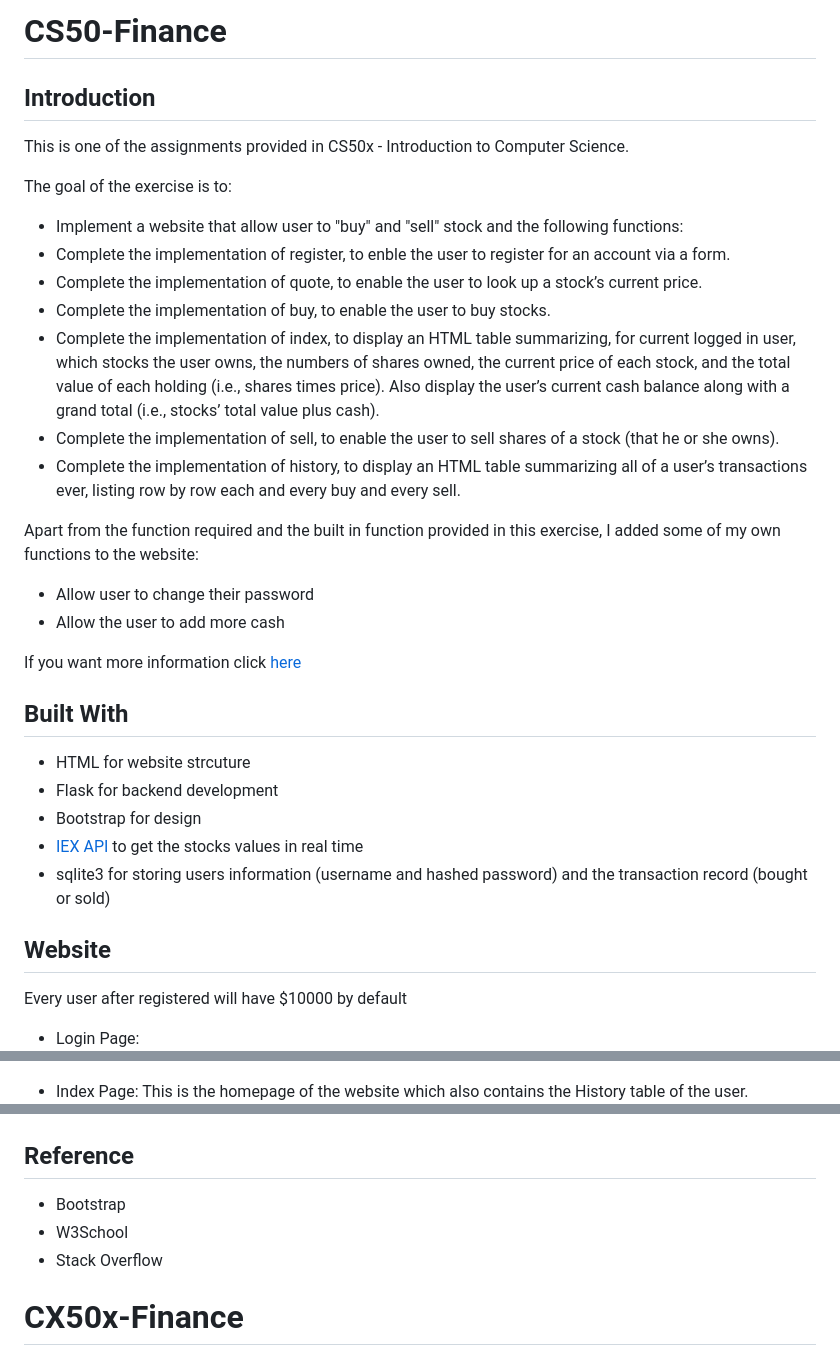
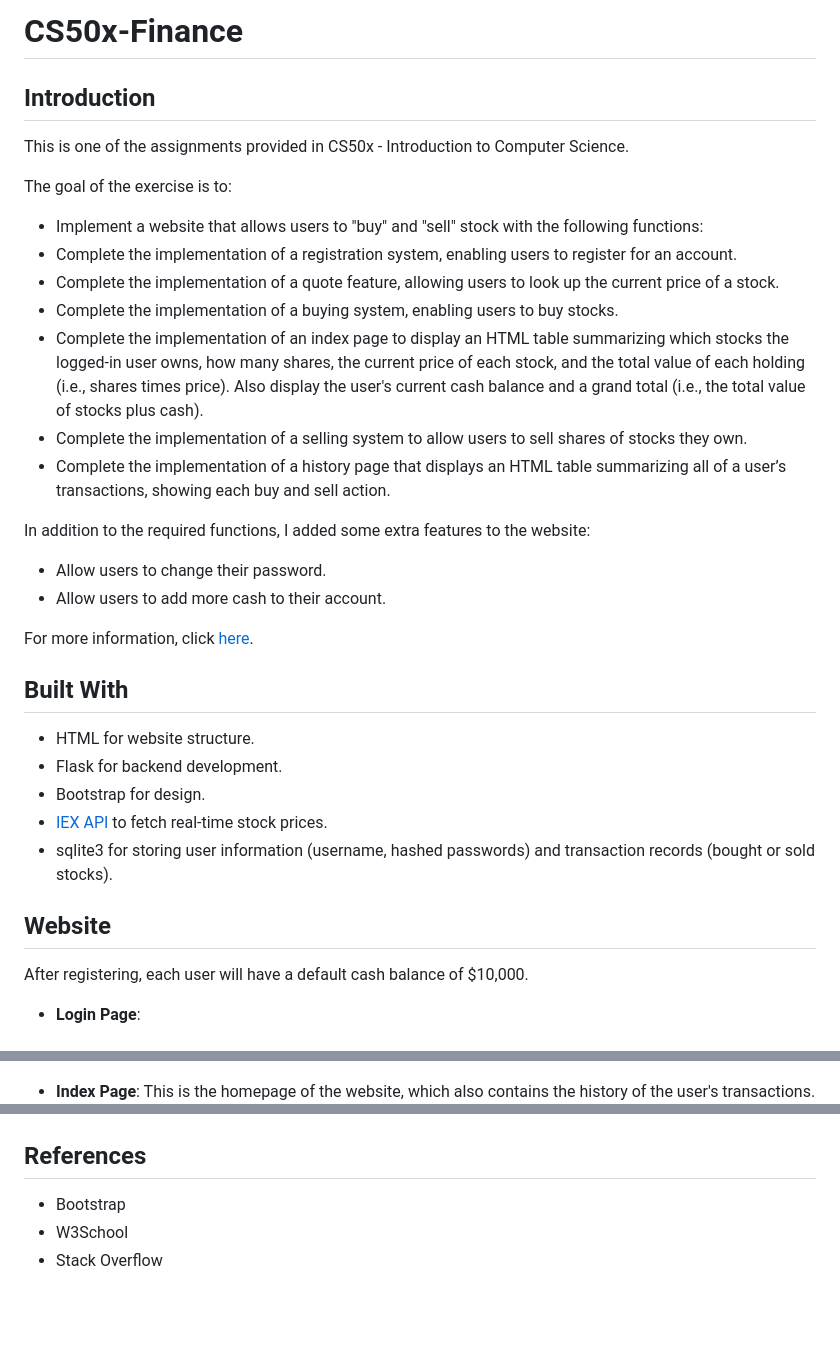
Before and after one commit to vincenganga/CS50x-Finance, a Markdown page: README.md, 3 parts joined by grey strips. Rendered like a GitHub page; blank space fills up the shorter version.

```diff
--- a/README.md
+++ b/README.md
@@ -1,35 +1,35 @@
-# CS50-Finance
+# CS50x-Finance
 
 ## Introduction
 This is one of the assignments provided in CS50x - Introduction to Computer Science.
 
 The goal of the exercise is to:
 
-* Implement a website that allow user to "buy" and "sell" stock and the following functions:
-* Complete the implementation of register, to enble the user to register for an account via a form.
-* Complete the implementation of quote, to enable the user to look up a stock’s current price.
-* Complete the implementation of buy, to enable the user to buy stocks.
-* Complete the implementation of index, to display an HTML table summarizing, for current logged in user, which stocks the user owns, the numbers of shares owned, the current price of each stock, and the total value of each holding (i.e., shares times price). Also display the user’s current cash balance along with a grand total (i.e., stocks’ total value plus cash).
-* Complete the implementation of sell, to enable the user to sell shares of a stock (that he or she owns).
-* Complete the implementation of history, to display an HTML table summarizing all of a user’s transactions ever, listing row by row each and every buy and every sell.
+* Implement a website that allows users to "buy" and "sell" stock with the following functions:
+* Complete the implementation of a registration system, enabling users to register for an account.
+* Complete the implementation of a quote feature, allowing users to look up the current price of a stock.
+* Complete the implementation of a buying system, enabling users to buy stocks.
+* Complete the implementation of an index page to display an HTML table summarizing which stocks the logged-in user owns, how many shares, the current price of each stock, and the total value of each holding (i.e., shares times price). Also display the user's current cash balance and a grand total (i.e., the total value of stocks plus cash).
+* Complete the implementation of a selling system to allow users to sell shares of stocks they own.
+* Complete the implementation of a history page that displays an HTML table summarizing all of a user’s transactions, showing each buy and sell action.
 
-Apart from the function required and the built in function provided in this exercise, I  added some of my own functions to the website:
+In addition to the required functions, I added some extra features to the website:
 
-* Allow user to change their password
-* Allow the user to add more cash
+* Allow users to change their password.
+* Allow users to add more cash to their account.
 
-If you want more information click [here](https://cs50.harvard.edu/x/2023/psets/9/finance/)
+For more information, click [here](https://cs50.harvard.edu/x/2023/psets/9/finance/).
 
 ## Built With
-* HTML for website strcuture
-* Flask for backend development
-* Bootstrap for design
-* [IEX API](https://iexcloud.io/) to get the stocks values in real time
-* sqlite3 for storing users information (username and hashed password) and the transaction record (bought or sold)
+* HTML for website structure.
+* Flask for backend development.
+* Bootstrap for design.
+* [IEX API](https://iexcloud.io/) to fetch real-time stock prices.
+* sqlite3 for storing user information (username, hashed passwords) and transaction records (bought or sold stocks).
 
 ## Website
-Every user after registered will have $10000 by default
+After registering, each user will have a default cash balance of $10,000.
 
-* Login Page:
+* **Login Page**:
 ![Login Page](/CS50%20finance%20Screenshot/LogIn.png)
 
@@ -37,6 +37,6 @@ Every user after registered will have $10000 by default
 ![Register Page](/CS50%20finance%20Screenshot/Register.png)
 
-* Index Page:
-  This is the homepage of the website which also contains the History table of the user.
+* **Index Page**:
+  This is the homepage of the website, which also contains the history of the user's transactions.
 ![Index Page](/CS50%20finance%20Screenshot/Index.png)
 
@@ -71,7 +71,6 @@ Every user after registered will have $10000 by default
 ![Change Password](/CS50%20finance%20Screenshot/ChangePassword.png)
 
-## Reference
+## References
 * Bootstrap
 * W3School
 * Stack Overflow
-# CX50x-Finance
```
Also changed, not shown: other parts of README.md (+11 -11 lines).
